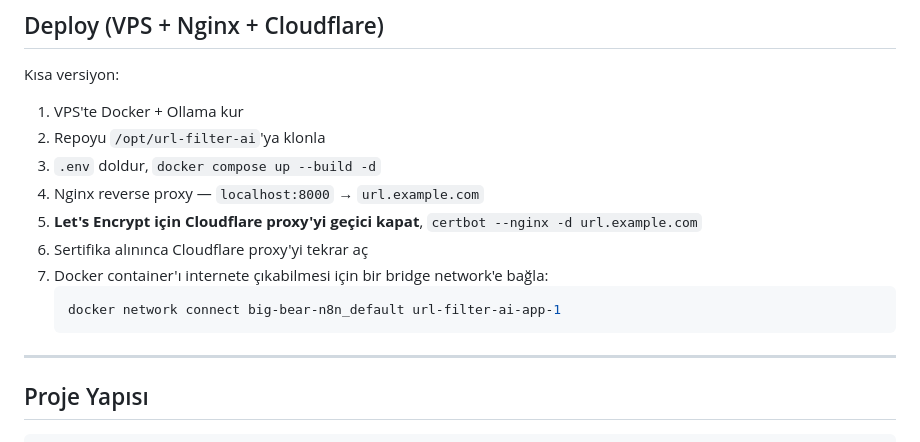
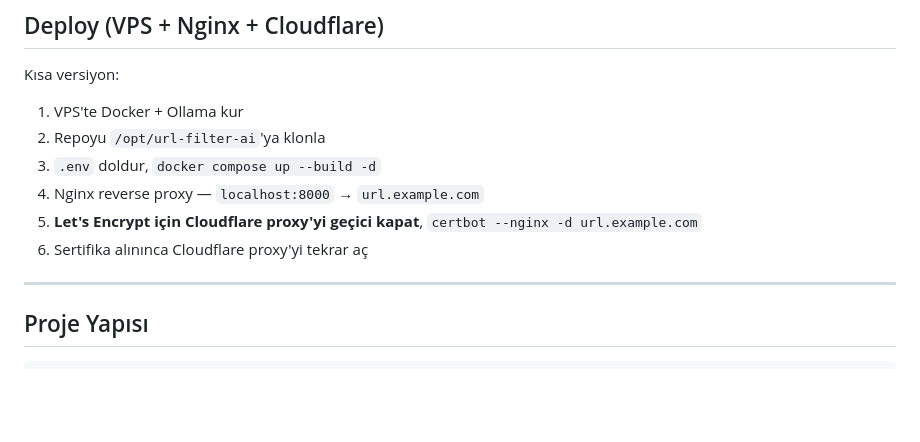
Before and after one commit to kuvetliabdulkadir/url-filter-ai, a Markdown page: README.md, the part around the change. Drawn GitHub-style; blank space fills up the shorter version.

Commit message:
add: .env.example template, clean README

````diff
--- a/README.md
+++ b/README.md
@@ -317,11 +317,6 @@ Kısa versiyon:
 4. Nginx reverse proxy — `localhost:8000` → `url.example.com`
 5. **Let's Encrypt için Cloudflare proxy'yi geçici kapat**, `certbot --nginx -d url.example.com`
 6. Sertifika alınınca Cloudflare proxy'yi tekrar aç
-7. Docker container'ı internete çıkabilmesi için bir bridge network'e bağla:
-   ```bash
-   docker network connect big-bear-n8n_default url-filter-ai-app-1
-   ```
-
 
 ---
 
````
